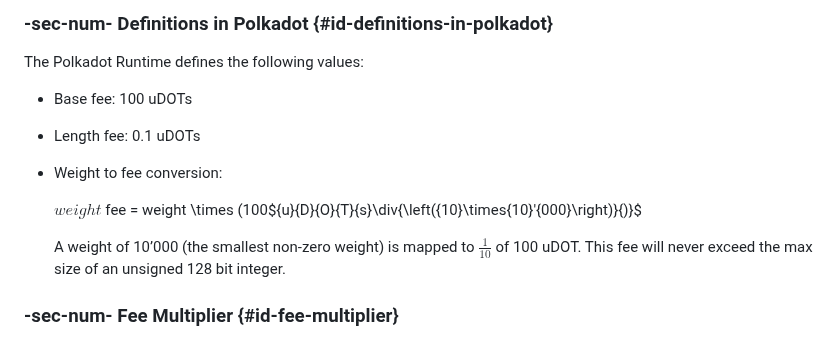
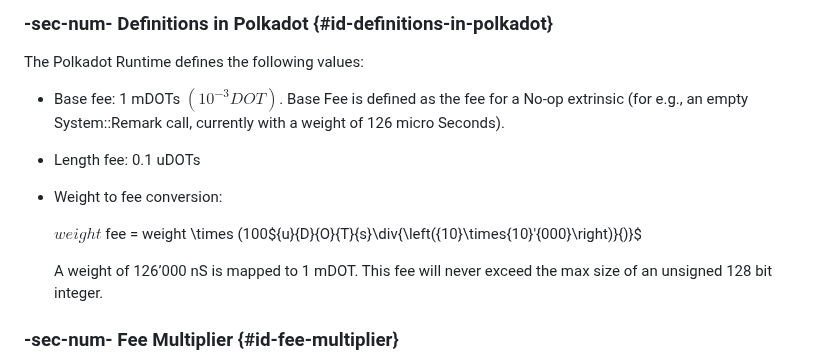
Before and after one commit to w3f/polkadot-spec, a Markdown page: docs/id-weights.md, the part around the change. Drawn GitHub-style.

Commit message:
section on fee calculation for weight updated

```diff
--- a/docs/id-weights.md
+++ b/docs/id-weights.md
@@ -716,7 +716,7 @@ $$
 
 The Polkadot Runtime defines the following values:
 
-- Base fee: 100 uDOTs
+- Base fee: 1 mDOTs $(10^{-3}DOT)$. Base Fee is defined as the fee for a No-op extrinsic (for e.g., an empty System::Remark call, currently with a weight of 126 micro Seconds).
 
 - Length fee: 0.1 uDOTs
 
@@ -724,7 +724,7 @@ The Polkadot Runtime defines the following values:
 
   ${weight}$ fee = weight \times (100${u}{D}{O}{T}{s}\div{\left({10}\times{10}'{000}\right)}{)}$
 
-  A weight of 10’000 (the smallest non-zero weight) is mapped to ${\frac{{{1}}}{{{10}}}}$ of 100 uDOT. This fee will never exceed the max size of an unsigned 128 bit integer.
+  A weight of 126’000 nS is mapped to 1 mDOT. This fee will never exceed the max size of an unsigned 128 bit integer.
 
 ### -sec-num- Fee Multiplier {#id-fee-multiplier}
 
```
